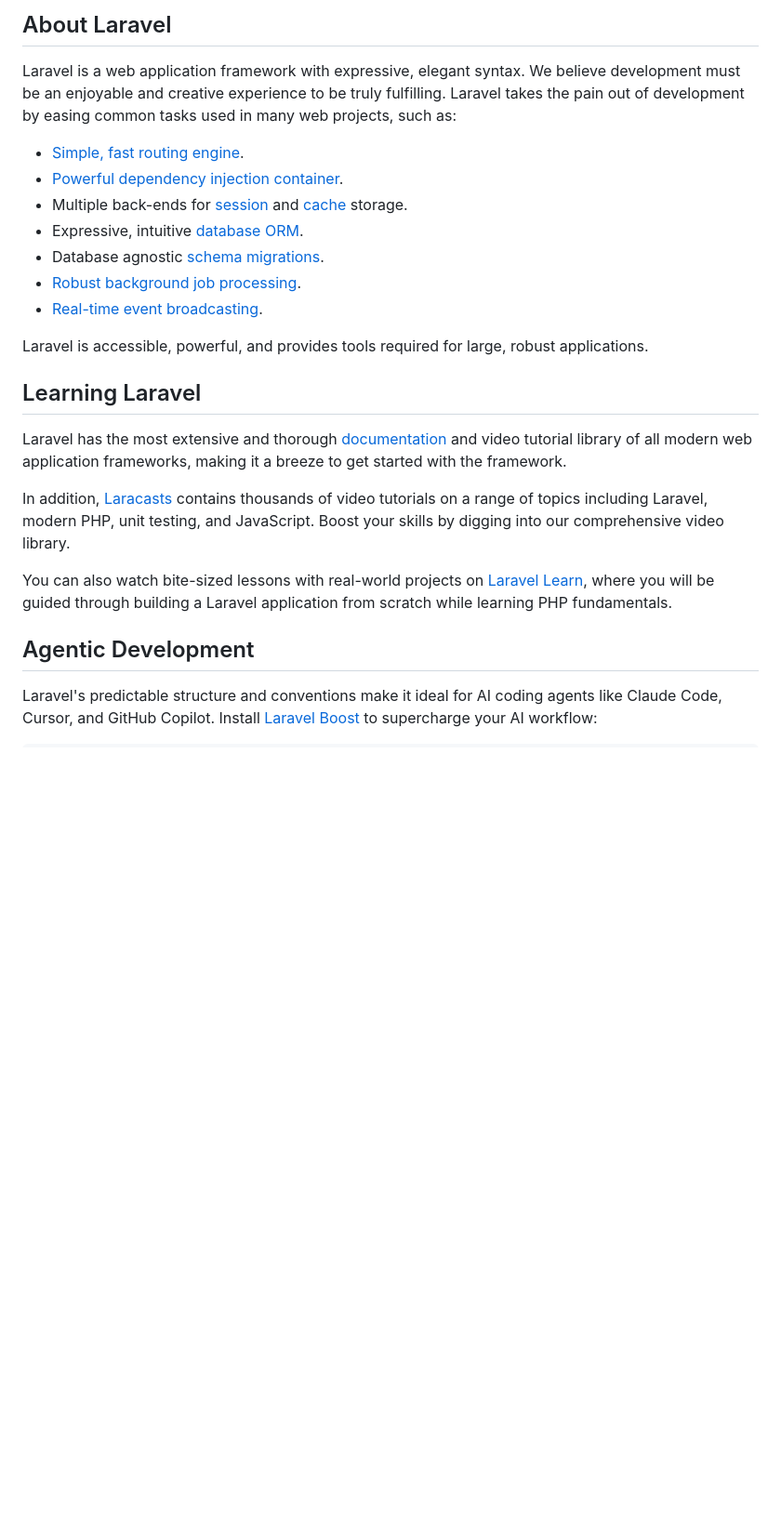
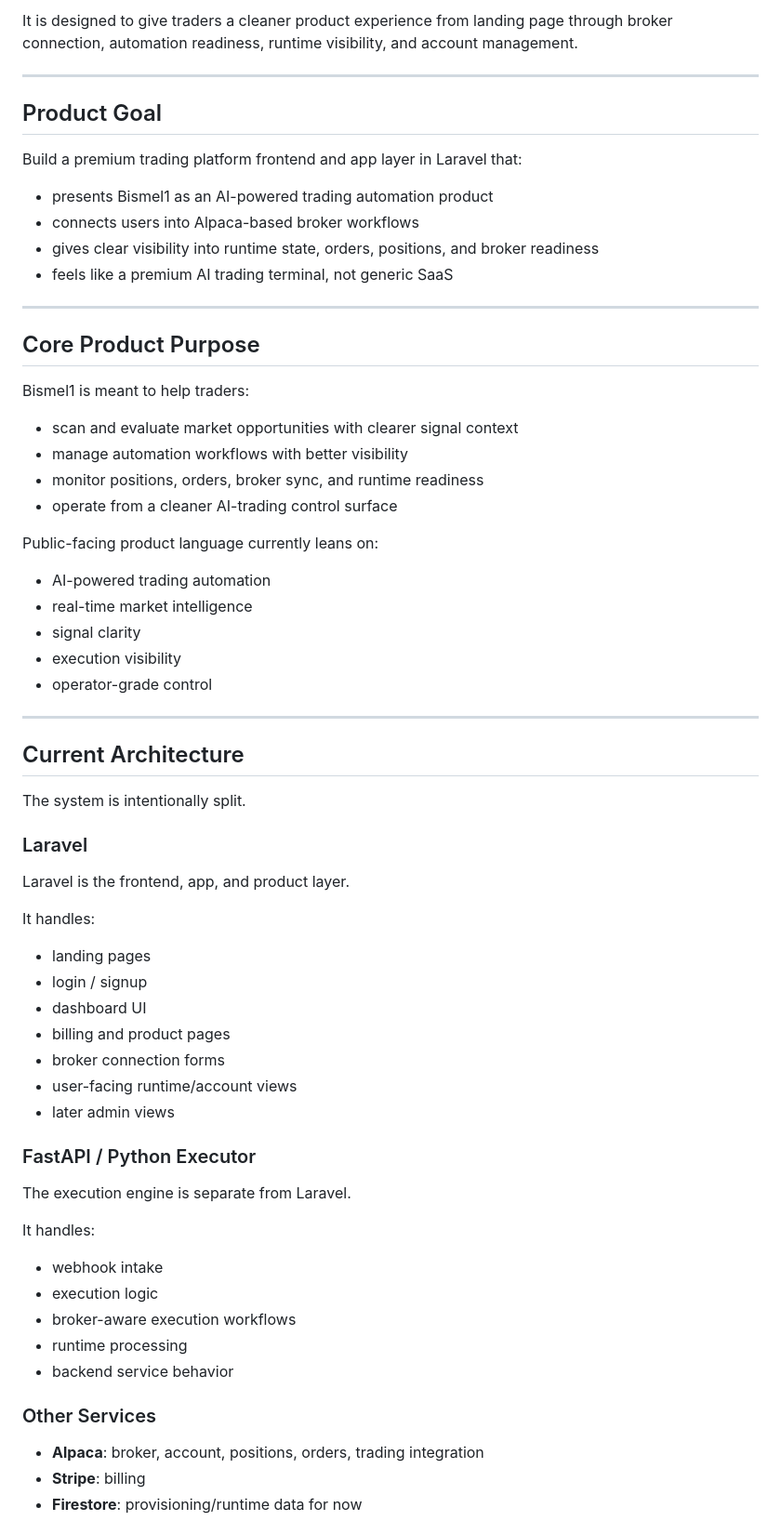
Before and after one commit to Gusgraph/Bismel1.com, a Markdown page: README.md, the part around one of its changes. Shown at 93% size. Drawn GitHub-style; blank space fills up the shorter version.

```diff
--- a/README.md
+++ b/README.md
@@ -9,26 +4,69 @@
 
-## About Laravel
+It is designed to give traders a cleaner product experience from landing page through broker connection, automation readiness, runtime visibility, and account management.
 
-Laravel is a web application framework with expressive, elegant syntax. We believe development must be an enjoyable and creative experience to be truly fulfilling. Laravel takes the pain out of development by easing common tasks used in many web projects, such as:
+---
 
-- [Simple, fast routing engine](https://laravel.com/docs/routing).
-- [Powerful dependency injection container](https://laravel.com/docs/container).
-- Multiple back-ends for [session](https://laravel.com/docs/session) and [cache](https://laravel.com/docs/cache) storage.
-- Expressive, intuitive [database ORM](https://laravel.com/docs/eloquent).
-- Database agnostic [schema migrations](https://laravel.com/docs/migrations).
-- [Robust background job processing](https://laravel.com/docs/queues).
-- [Real-time event broadcasting](https://laravel.com/docs/broadcasting).
+## Product Goal
 
-Laravel is accessible, powerful, and provides tools required for large, robust applications.
+Build a premium trading platform frontend and app layer in Laravel that:
 
-## Learning Laravel
+- presents Bismel1 as an AI-powered trading automation product
+- connects users into Alpaca-based broker workflows
+- gives clear visibility into runtime state, orders, positions, and broker readiness
+- feels like a premium AI trading terminal, not generic SaaS
 
-Laravel has the most extensive and thorough [documentation](https://laravel.com/docs) and video tutorial library of all modern web application frameworks, making it a breeze to get started with the framework.
+---
 
-In addition, [Laracasts](https://laracasts.com) contains thousands of video tutorials on a range of topics including Laravel, modern PHP, unit testing, and JavaScript. Boost your skills by digging into our comprehensive video library.
+## Core Product Purpose
 
-You can also watch bite-sized lessons with real-world projects on [Laravel Learn](https://laravel.com/learn), where you will be guided through building a Laravel application from scratch while learning PHP fundamentals.
+Bismel1 is meant to help traders:
 
-## Agentic Development
+- scan and evaluate market opportunities with clearer signal context
+- manage automation workflows with better visibility
+- monitor positions, orders, broker sync, and runtime readiness
+- operate from a cleaner AI-trading control surface
 
-Laravel's predictable structure and conventions make it ideal for AI coding agents like Claude Code, Cursor, and GitHub Copilot. Install [Laravel Boost](https://laravel.com/docs/ai) to supercharge your AI workflow:
+Public-facing product language currently leans on:
+
+- AI-powered trading automation
+- real-time market intelligence
+- signal clarity
+- execution visibility
+- operator-grade control
+
+---
+
+## Current Architecture
+
+The system is intentionally split.
+
+### Laravel
+Laravel is the frontend, app, and product layer.
+
+It handles:
+
+- landing pages
+- login / signup
+- dashboard UI
+- billing and product pages
+- broker connection forms
+- user-facing runtime/account views
+- later admin views
+
+### FastAPI / Python Executor
+The execution engine is separate from Laravel.
+
+It handles:
+
+- webhook intake
+- execution logic
+- broker-aware execution workflows
+- runtime processing
+- backend service behavior
+
+### Other Services
+
+- **Alpaca**: broker, account, positions, orders, trading integration
+- **Stripe**: billing
+- **Firestore**: provisioning/runtime data for now
+
```
Also changed, not shown: other parts of README.md (+101 -29 lines).
